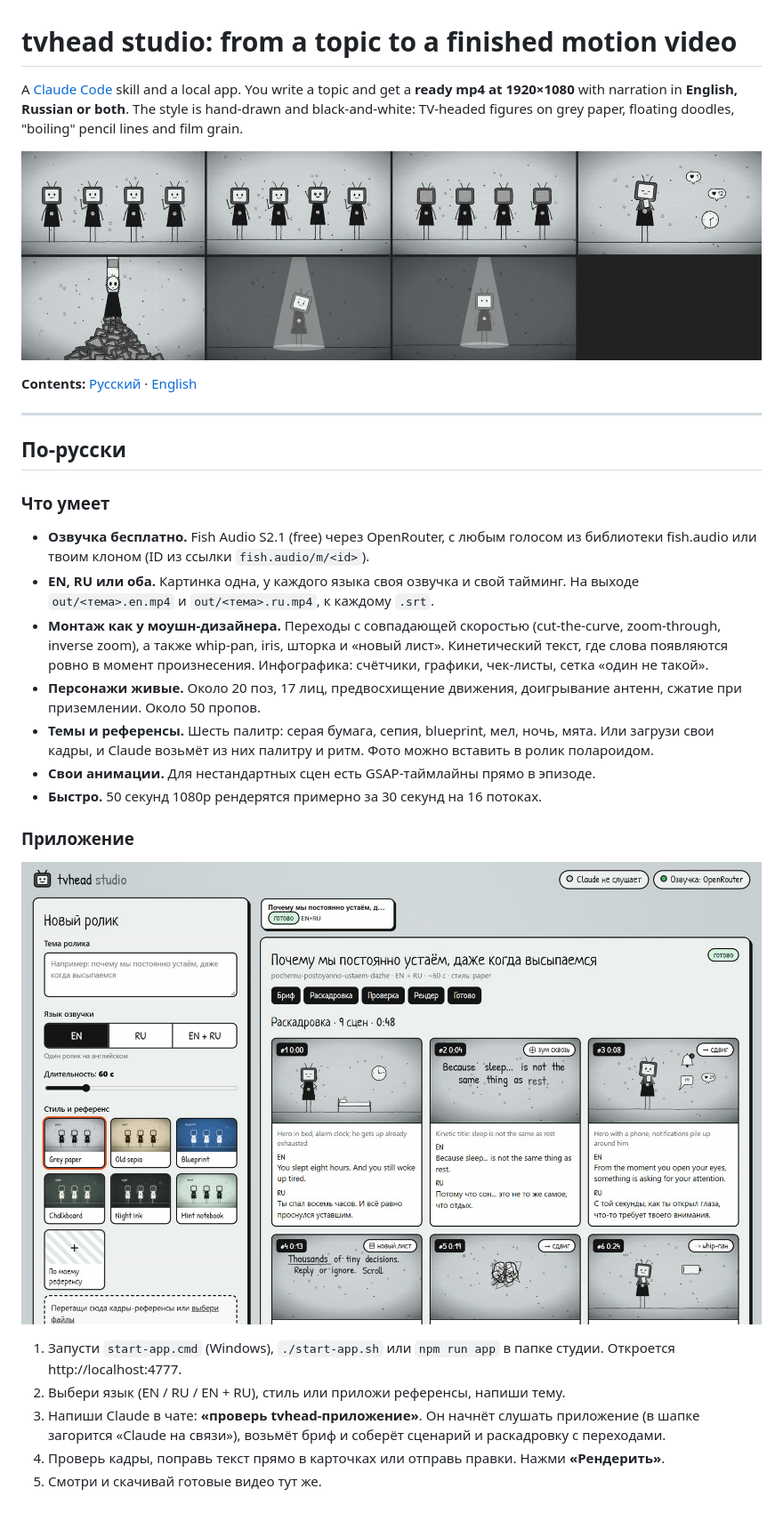
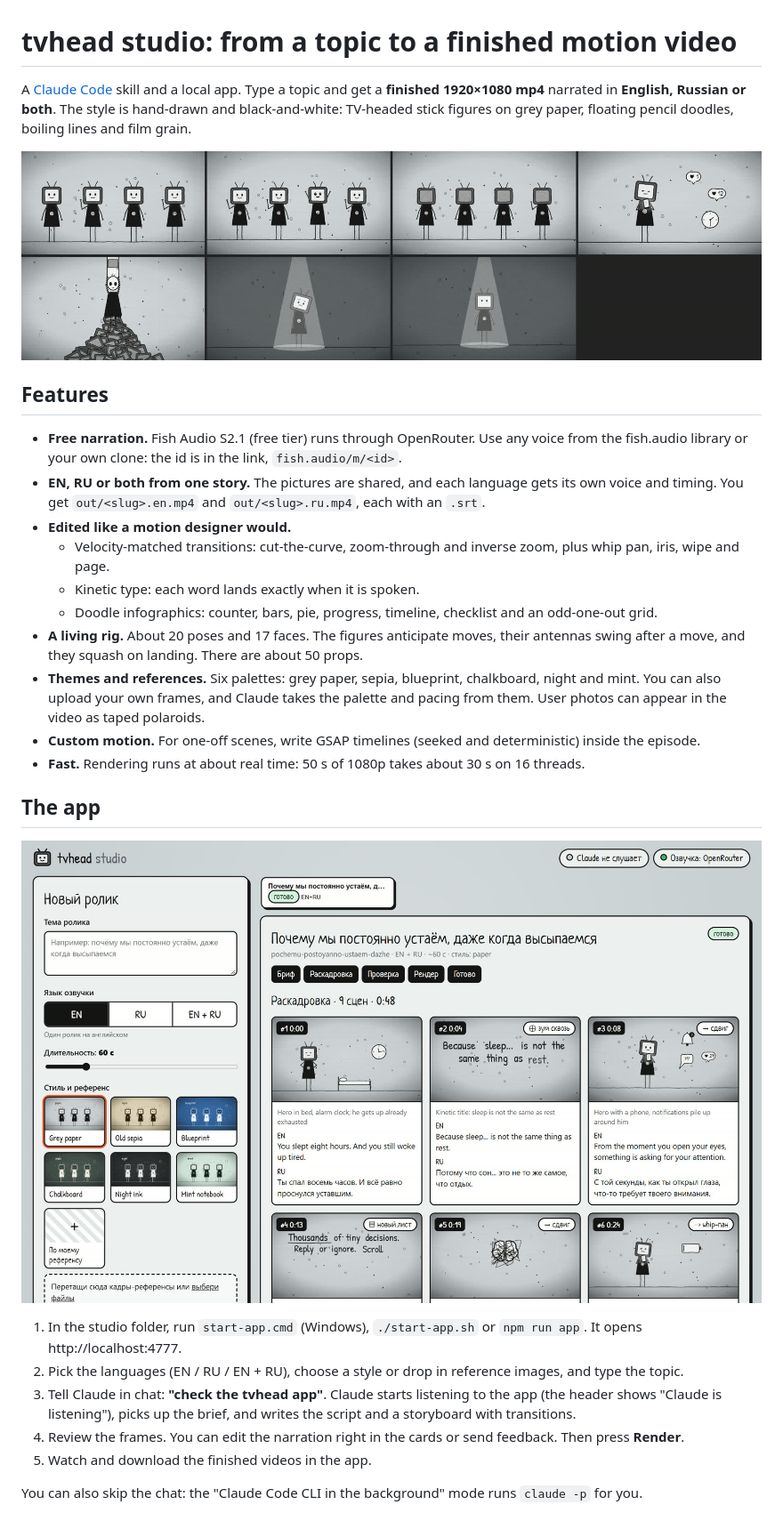
Before and after one commit to Vladic20/tvhead-studio, a Markdown page: README.md, the part around one of its changes. Shown at 89% size. Rendered like a GitHub page.

```diff
--- a/README.md
+++ b/README.md
@@ -1,30 +1,31 @@
 # tvhead studio: from a topic to a finished motion video
 
-A [Claude Code](https://claude.com/claude-code) skill and a local app. You write a topic and get a **ready mp4 at 1920×1080** with narration in **English, Russian or both**. The style is hand-drawn and black-and-white: TV-headed figures on grey paper, floating doodles, "boiling" pencil lines and film grain.
+A [Claude Code](https://claude.com/claude-code) skill and a local app. Type a topic and get a **finished 1920×1080 mp4** narrated in **English, Russian or both**. The style is hand-drawn and black-and-white: TV-headed stick figures on grey paper, floating pencil doodles, boiling lines and film grain.
 
 ![One frame per scene of the demo episode](docs/tvhead-preview.jpg)
 
-**Contents:** [Русский](#по-русски) · [English](#english)
+## Features
 
----
+- **Free narration.** Fish Audio S2.1 (free tier) runs through OpenRouter. Use any voice from the fish.audio library or your own clone: the id is in the link, `fish.audio/m/<id>`.
+- **EN, RU or both from one story.** The pictures are shared, and each language gets its own voice and timing. You get `out/<slug>.en.mp4` and `out/<slug>.ru.mp4`, each with an `.srt`.
+- **Edited like a motion designer would.**
+  - Velocity-matched transitions: cut-the-curve, zoom-through and inverse zoom, plus whip pan, iris, wipe and page.
+  - Kinetic type: each word lands exactly when it is spoken.
+  - Doodle infographics: counter, bars, pie, progress, timeline, checklist and an odd-one-out grid.
+- **A living rig.** About 20 poses and 17 faces. The figures anticipate moves, their antennas swing after a move, and they squash on landing. There are about 50 props.
+- **Themes and references.** Six palettes: grey paper, sepia, blueprint, chalkboard, night and mint. You can also upload your own frames, and Claude takes the palette and pacing from them. User photos can appear in the video as taped polaroids.
+- **Custom motion.** For one-off scenes, write GSAP timelines (seeked and deterministic) inside the episode.
+- **Fast.** Rendering runs at about real time: 50 s of 1080p takes about 30 s on 16 threads.
 
-## По-русски
+## The app
 
-### Что умеет
-- **Озвучка бесплатно.** Fish Audio S2.1 (free) через OpenRouter, с любым голосом из библиотеки fish.audio или твоим клоном (ID из ссылки `fish.audio/m/<id>`).
-- **EN, RU или оба.** Картинка одна, у каждого языка своя озвучка и свой тайминг. На выходе `out/<тема>.en.mp4` и `out/<тема>.ru.mp4`, к каждому `.srt`.
-- **Монтаж как у моушн-дизайнера.** Переходы с совпадающей скоростью (cut-the-curve, zoom-through, inverse zoom), а также whip-pan, iris, шторка и «новый лист». Кинетический текст, где слова появляются ровно в момент произнесения. Инфографика: счётчики, графики, чек-листы, сетка «один не такой».
-- **Персонажи живые.** Около 20 поз, 17 лиц, предвосхищение движения, доигрывание антенн, сжатие при приземлении. Около 50 пропов.
-- **Темы и референсы.** Шесть палитр: серая бумага, сепия, blueprint, мел, ночь, мята. Или загрузи свои кадры, и Claude возьмёт из них палитру и ритм. Фото можно вставить в ролик полароидом.
-- **Свои анимации.** Для нестандартных сцен есть GSAP-таймлайны прямо в эпизоде.
-- **Быстро.** 50 секунд 1080p рендерятся примерно за 30 секунд на 16 потоках.
+![Storyboard in the app](docs/app-storyboard.jpg)
 
-### Приложение
-![Раскадровка в приложении](docs/app-storyboard.jpg)
+1. In the studio folder, run `start-app.cmd` (Windows), `./start-app.sh` or `npm run app`. It opens http://localhost:4777.
+2. Pick the languages (EN / RU / EN + RU), choose a style or drop in reference images, and type the topic.
+3. Tell Claude in chat: **"check the tvhead app"**. Claude starts listening to the app (the header shows "Claude is listening"), picks up the brief, and writes the script and a storyboard with transitions.
+4. Review the frames. You can edit the narration right in the cards or send feedback. Then press **Render**.
+5. Watch and download the finished videos in the app.
 
-1. Запусти `start-app.cmd` (Windows), `./start-app.sh` или `npm run app` в папке студии. Откроется http://localhost:4777.
-2. Выбери язык (EN / RU / EN + RU), стиль или приложи референсы, напиши тему.
-3. Напиши Claude в чате: **«проверь tvhead-приложение»**. Он начнёт слушать приложение (в шапке загорится «Claude на связи»), возьмёт бриф и соберёт сценарий и раскадровку с переходами.
-4. Проверь кадры, поправь текст прямо в карточках или отправь правки. Нажми **«Рендерить»**.
-5. Смотри и скачивай готовые видео тут же.
+You can also skip the chat: the "Claude Code CLI in the background" mode runs `claude -p` for you.
 
```
Also changed, not shown: other parts of README.md (+31 -51 lines).
